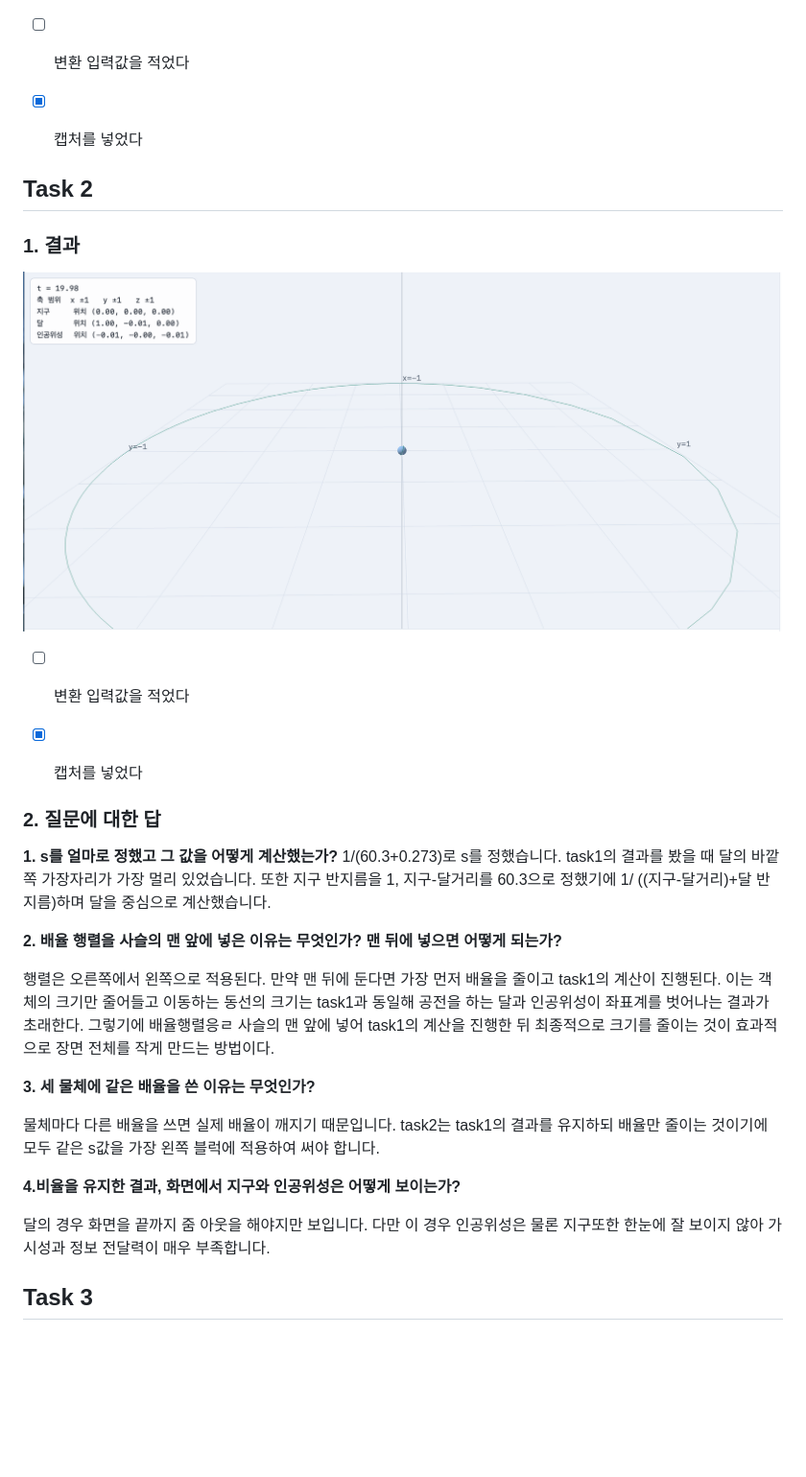
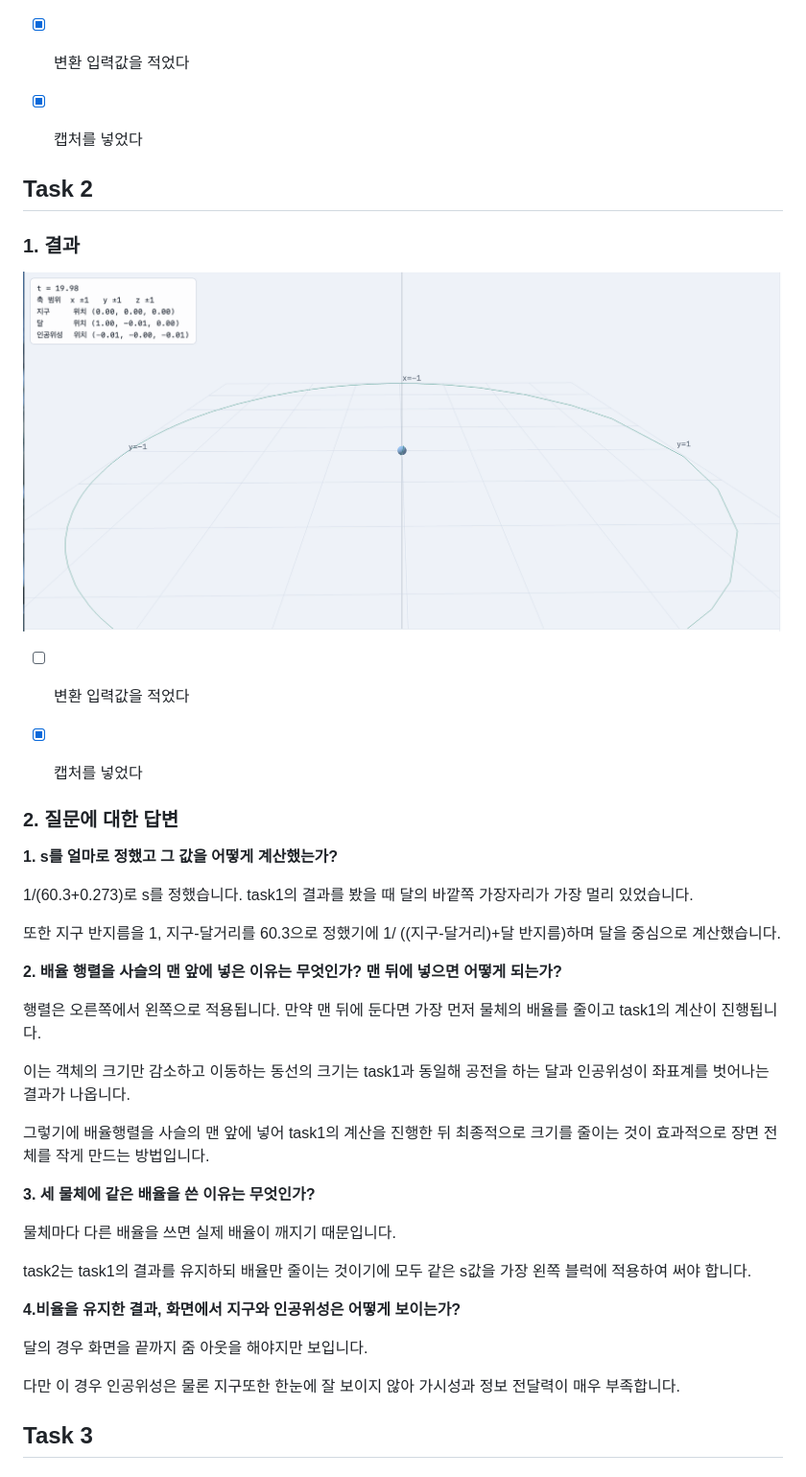
Before and after one commit to lcywn/cg-2026-solar, a Markdown page: week2/week2.md, the part around one of its changes. Shown at 96% size. GitHub-like rendering; blank space fills up the shorter version.

```diff
--- a/week2/week2.md
+++ b/week2/week2.md
@@ -205,7 +209,7 @@ T는 Semi-major Axis을 지구 반지름과 나눈 값, 0, 0입니다.
 
 ### 7. ![Task 1 결과](images/week2_task1.png)
 
-- [ ] 변환 입력값을 적었다
+- [x] 변환 입력값을 적었다
 - [x] 캡처를 넣었다
 
 
@@ -225,25 +229,38 @@ T는 Semi-major Axis을 지구 반지름과 나눈 값, 0, 0입니다.
 
 
 
-### 2. 질문에 대한 답
+### 2. 질문에 대한 답변
 
 
 **1. s를 얼마로 정했고 그 값을 어떻게 계산했는가?**
+
 1/(60.3+0.273)로 s를 정했습니다.
-task1의 결과를 봤을 때 달의 바깥쪽 가장자리가 가장 멀리 있었습니다. 또한 지구 반지름을 1, 지구-달거리를 60.3으로 정했기에 1/ ((지구-달거리)+달 반지름)하며 달을 중심으로 계산했습니다.
+task1의 결과를 봤을 때 달의 바깥쪽 가장자리가 가장 멀리 있었습니다.
+
+또한 지구 반지름을 1, 지구-달거리를 60.3으로 정했기에 1/ ((지구-달거리)+달 반지름)하며 달을 중심으로 계산했습니다.
+
 
 **2. 배율 행렬을 사슬의 맨 앞에 넣은 이유는 무엇인가? 맨 뒤에 넣으면 어떻게 되는가?**
 
-행렬은 오른쪽에서 왼쪽으로 적용된다. 만약 맨 뒤에 둔다면 가장 먼저 배율을 줄이고 task1의 계산이 진행된다. 이는 객체의 크기만 줄어들고 이동하는 동선의 크기는 task1과 동일해 공전을 하는 달과 인공위성이 좌표계를 벗어나는 결과가 초래한다. 그렇기에 배율행렬응ㄹ 사슬의 맨 앞에 넣어 task1의 계산을 진행한 뒤 최종적으로 크기를 줄이는 것이 효과적으로 장면 전체를 작게 만드는 방법이다.
+행렬은 오른쪽에서 왼쪽으로 적용됩니다. 만약 맨 뒤에 둔다면 가장 먼저 물체의 배율를 줄이고 task1의 계산이 진행됩니다.
+
+이는 객체의 크기만 감소하고 이동하는 동선의 크기는 task1과 동일해 공전을 하는 달과 인공위성이 좌표계를 벗어나는 결과가 나옵니다.
+
+그렇기에 배율행렬을 사슬의 맨 앞에 넣어 task1의 계산을 진행한 뒤 최종적으로 크기를 줄이는 것이 효과적으로 장면 전체를 작게 만드는 방법입니다.
+
 
 **3. 세 물체에 같은 배율을 쓴 이유는 무엇인가?**
 
 물체마다 다른 배율을 쓰면 실제 배율이 깨지기 때문입니다.
+
 task2는 task1의 결과를 유지하되 배율만 줄이는 것이기에 모두 같은 s값을 가장 왼쪽 블럭에 적용하여 써야 합니다.
+
 
 **4.비율을 유지한 결과, 화면에서 지구와 인공위성은 어떻게 보이는가?**
 
-달의 경우 화면을 끝까지 줌 아웃을 해야지만 보입니다. 다만 이 경우 인공위성은 물론 지구또한 한눈에 잘 보이지 않아 가시성과 정보 전달력이 매우 부족합니다.
+달의 경우 화면을 끝까지 줌 아웃을 해야지만 보입니다.
+
+다만 이 경우 인공위성은 물론 지구또한 한눈에 잘 보이지 않아 가시성과 정보 전달력이 매우 부족합니다.
 
 
 
```
Also changed, not shown: other parts of week2/week2.md (+44 -4 lines).
